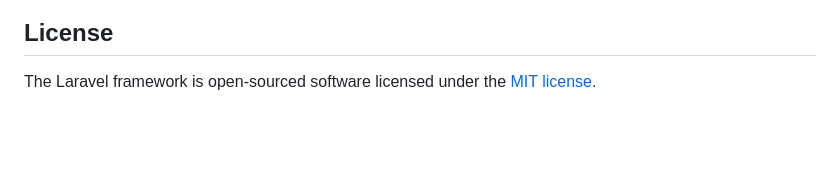
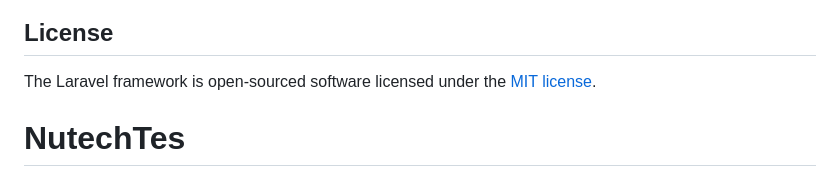
Before and after one commit to adamsyah24/TestforNutech, a Markdown page: README.md, the part around the change. GitHub-like rendering; blank space fills up the shorter version.

```diff
--- a/README.md
+++ b/README.md
@@ -64,3 +64,4 @@ If you discover a security vulnerability within Laravel, please send an e-mail t
 ## License
 
 The Laravel framework is open-sourced software licensed under the [MIT license](https://opensource.org/licenses/MIT).
+# NutechTes
```
